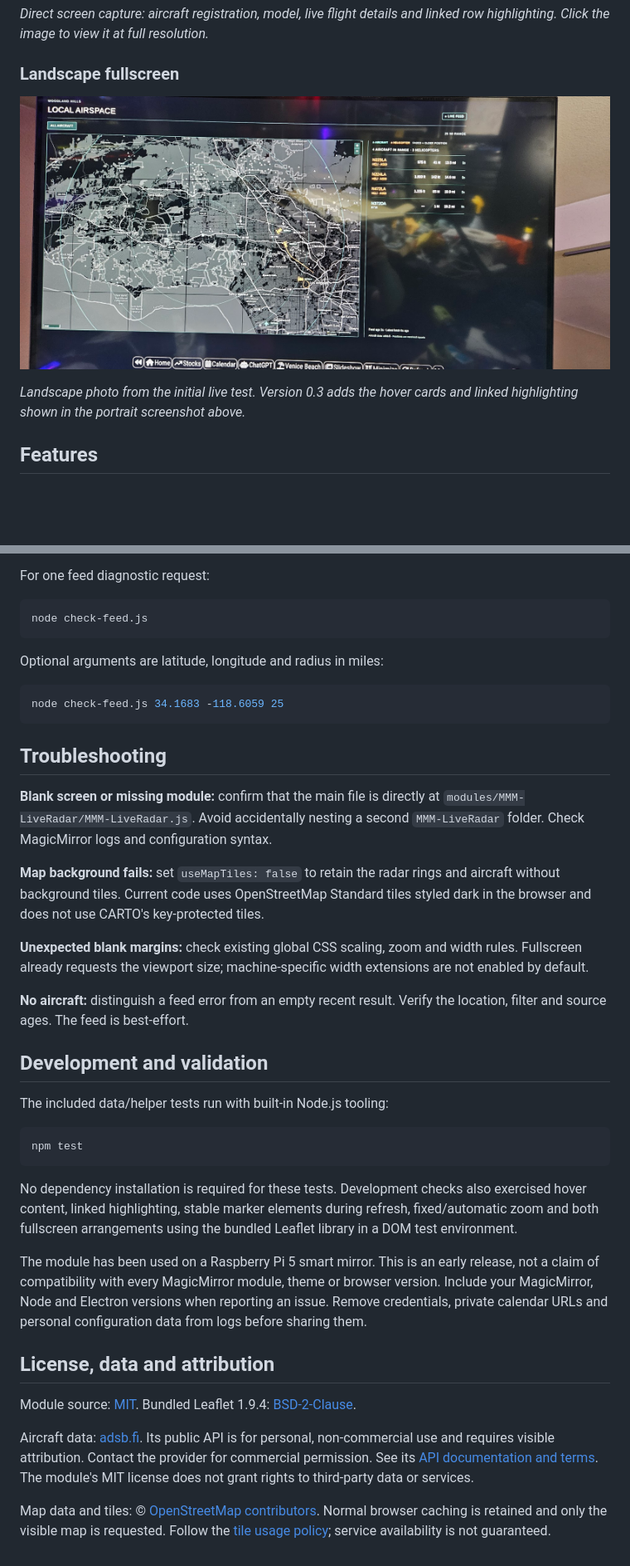
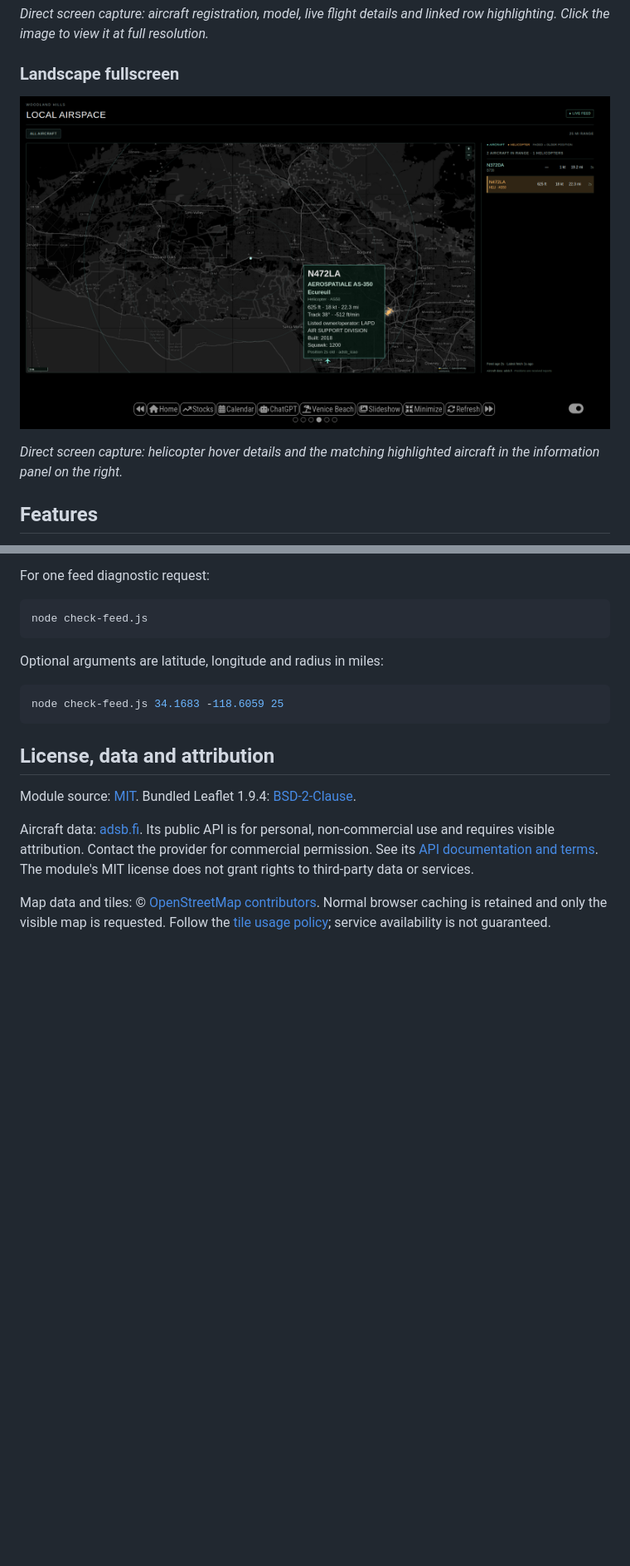
Before and after one commit to Dresch360/MMM-LiveRadar, a Markdown page: README.md, 2 parts joined by grey strips. Shown at 83% size. Drawn GitHub-style; pictures changed too: docs/images/landscape-hover.png (added), docs/images/landscape-live.jpg (deleted); blank space fills up the shorter version.

````diff
--- a/README.md
+++ b/README.md
@@ -14,9 +14,9 @@ No ADS-B receiver or antenna is required. The module uses the [adsb.fi](https://
 
 ### Landscape fullscreen
 
-![Live landscape layout on a smart mirror](docs/images/landscape-live.jpg)
+![Landscape fullscreen with helicopter hover details](docs/images/landscape-hover.png)
 
-*Landscape photo from the initial live test. Version 0.3 adds the hover cards and linked highlighting shown in the portrait screenshot above.*
+*Direct screen capture: helicopter hover details and the matching highlighted aircraft in the information panel on the right.*
 
 ## Features
 
@@ -233,28 +225,6 @@ Optional arguments are latitude, longitude and radius in miles:
 node check-feed.js 34.1683 -118.6059 25
 ```
 
-## Troubleshooting
-
-**Blank screen or missing module:** confirm that the main file is directly at `modules/MMM-LiveRadar/MMM-LiveRadar.js`. Avoid accidentally nesting a second `MMM-LiveRadar` folder. Check MagicMirror logs and configuration syntax.
-
-**Map background fails:** set `useMapTiles: false` to retain the radar rings and aircraft without background tiles. Current code uses OpenStreetMap Standard tiles styled dark in the browser and does not use CARTO's key-protected tiles.
-
-**Unexpected blank margins:** check existing global CSS scaling, zoom and width rules. Fullscreen already requests the viewport size; machine-specific width extensions are not enabled by default.
-
-**No aircraft:** distinguish a feed error from an empty recent result. Verify the location, filter and source ages. The feed is best-effort.
-
-## Development and validation
-
-The included data/helper tests run with built-in Node.js tooling:
-
-```bash
-npm test
-```
-
-No dependency installation is required for these tests. Development checks also exercised hover content, linked highlighting, stable marker elements during refresh, fixed/automatic zoom and both fullscreen arrangements using the bundled Leaflet library in a DOM test environment.
-
-The module has been used on a Raspberry Pi 5 smart mirror. This is an early release, not a claim of compatibility with every MagicMirror module, theme or browser version. Include your MagicMirror, Node and Electron versions when reporting an issue. Remove credentials, private calendar URLs and personal configuration data from logs before sharing them.
-
 ## License, data and attribution
 
 Module source: [MIT](LICENSE). Bundled Leaflet 1.9.4: [BSD-2-Clause](vendor/LEAFLET-LICENSE.txt).
````
Also changed, not shown: other parts of README.md (+4 -12 lines).
